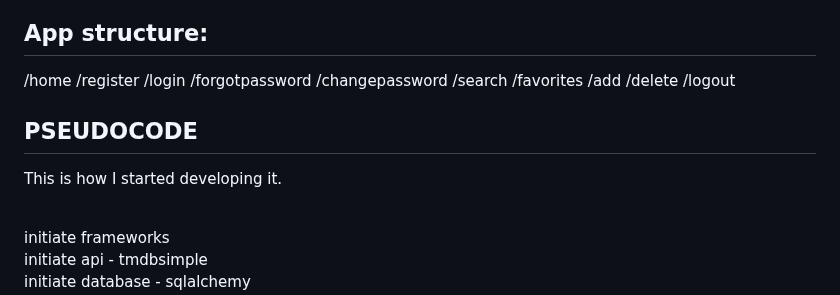
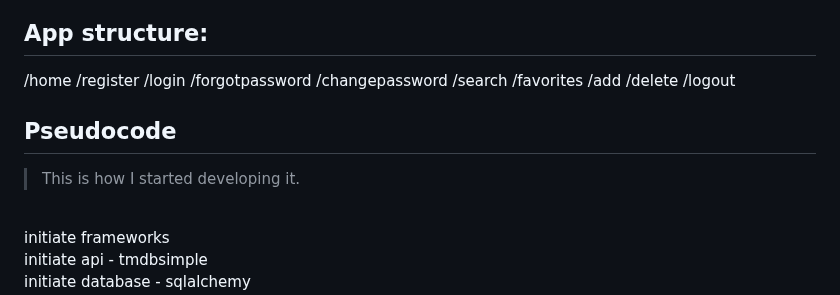
Before and after one commit to erickgnclvs/flask-movie-app, a Markdown page: README.md, the part around the change. Drawn GitHub-style.

```diff
--- a/README.md
+++ b/README.md
@@ -55,9 +55,12 @@ Flask Movie App offers the following functions to users:
 /delete    /logout
 
 
-## PSEUDOCODE
 
-This is how I started developing it.
+
+## Pseudocode
+
+
+> This is how I started developing it.
 
 <br>
 
```
